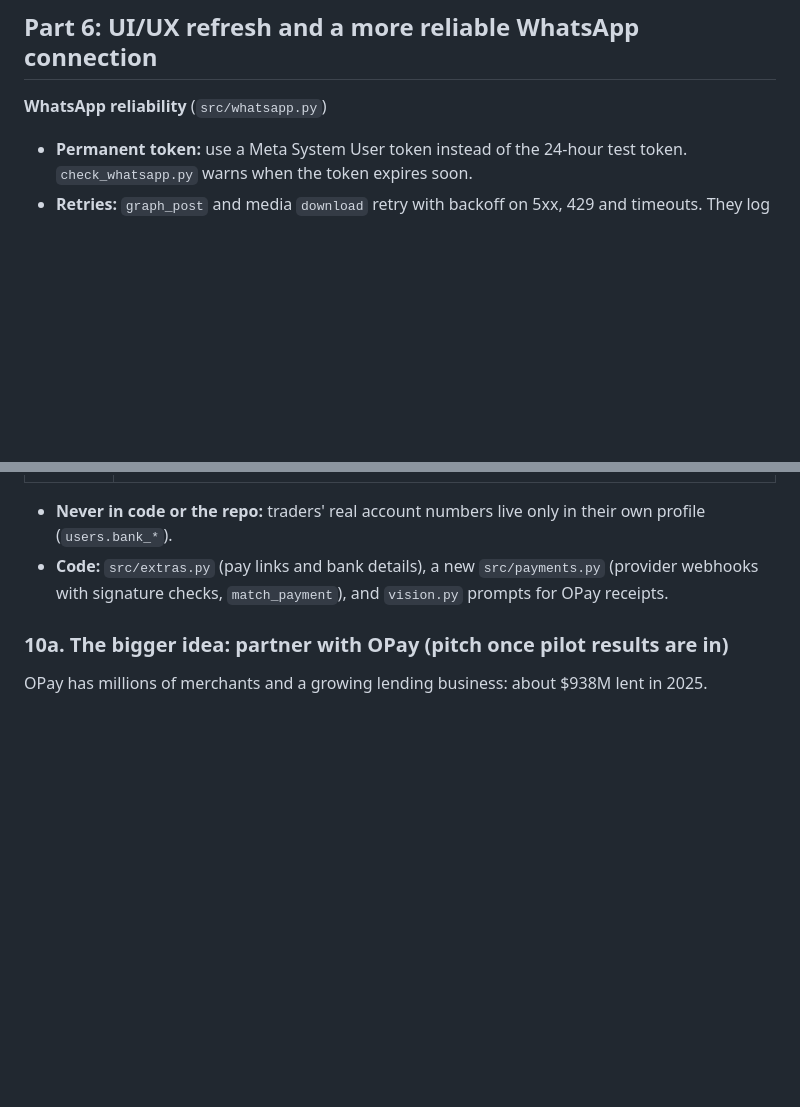
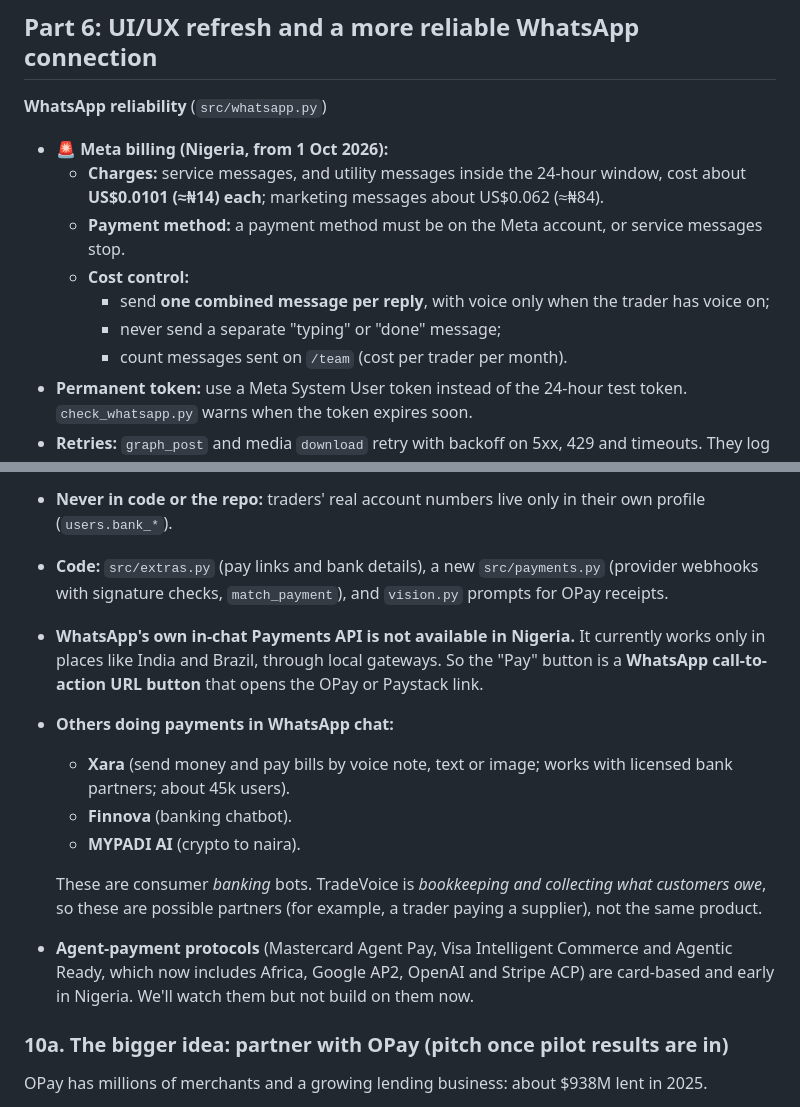
Before and after one commit to Godzilla-lab/tradevoice, a Markdown page: docs/ROADMAP.md, 2 parts joined by grey strips. Drawn GitHub-style; blank space fills up the shorter version.

Commit message:
docs: Meta's Nigeria per-message WhatsApp billing from 1 Oct 2026 (payment method needed or the bot stops; cost control); WhatsApp payments landscape (no in-chat Payments API in Nigeria, Xara/Finnova, agent-pay protocols)

```diff
--- a/docs/ROADMAP.md
+++ b/docs/ROADMAP.md
@@ -301,6 +301,14 @@ market conversation.
 
 ## Part 6: UI/UX refresh and a more reliable WhatsApp connection
 **WhatsApp reliability** (`src/whatsapp.py`)
+- 🚨 **Meta billing (Nigeria, from 1 Oct 2026):**
+  - **Charges:** service messages, and utility messages inside the 24-hour window, cost about **US$0.0101
+    (≈₦14) each**; marketing messages about US$0.062 (≈₦84).
+  - **Payment method:** a payment method must be on the Meta account, or service messages stop.
+  - **Cost control:**
+    - send **one combined message per reply**, with voice only when the trader has voice on;
+    - never send a separate "typing" or "done" message;
+    - count messages sent on `/team` (cost per trader per month).
 - **Permanent token:** use a Meta System User token instead of the 24-hour test token. `check_whatsapp.py` warns
   when the token expires soon.
 - **Retries:** `graph_post` and media `download` retry with backoff on 5xx, 429 and timeouts. They log once
@@ -597,6 +605,21 @@ licence. A fintech lawyer checks the setup before real money is used.
 - **Code:** `src/extras.py` (pay links and bank details), a new `src/payments.py` (provider webhooks with
   signature checks, `match_payment`), and `vision.py` prompts for OPay receipts.
 
+- **WhatsApp's own in-chat Payments API is not available in Nigeria.** It currently works only in places like
+  India and Brazil, through local gateways. So the "Pay" button is a **WhatsApp call-to-action URL button**
+  that opens the OPay or Paystack link.
+- **Others doing payments in WhatsApp chat:**
+  - **Xara** (send money and pay bills by voice note, text or image; works with licensed bank partners; about
+    45k users).
+  - **Finnova** (banking chatbot).
+  - **MYPADI AI** (crypto to naira).
+
+  These are consumer *banking* bots. TradeVoice is *bookkeeping and collecting what customers owe*, so these are
+  possible partners (for example, a trader paying a supplier), not the same product.
+- **Agent-payment protocols** (Mastercard Agent Pay, Visa Intelligent Commerce and Agentic Ready, which now
+  includes Africa, Google AP2, OpenAI and Stripe ACP) are card-based and early in Nigeria. We'll watch them but
+  not build on them now.
+
 ### 10a. The bigger idea: partner with OPay (pitch once pilot results are in)
 OPay has millions of merchants and a growing lending business: about $938M lent in 2025.
 
```
Also changed, not shown: docs/naic/CHECKLIST.md (+4 -0 lines).
